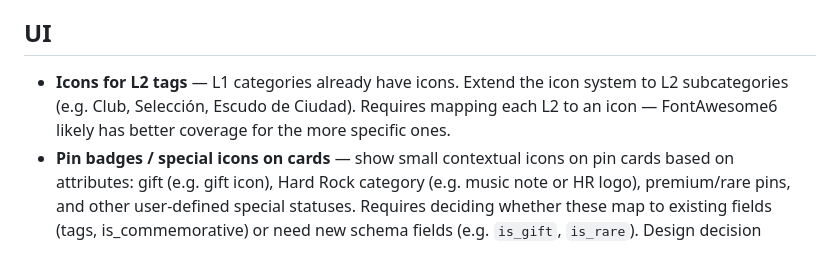
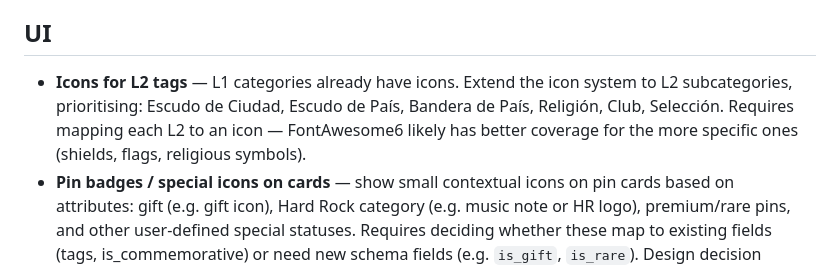
Before and after one commit to osdiego97/pins-inventory, a Markdown page: docs/backlog.md, the part around the change. Drawn GitHub-style.

Commit message:
docs: refine L2 tag icon backlog entry with priority subcategories

```diff
--- a/docs/backlog.md
+++ b/docs/backlog.md
@@ -25,7 +25,7 @@
 
 ## UI
 
-- **Icons for L2 tags** — L1 categories already have icons. Extend the icon system to L2 subcategories (e.g. Club, Selección, Escudo de Ciudad). Requires mapping each L2 to an icon — FontAwesome6 likely has better coverage for the more specific ones.
+- **Icons for L2 tags** — L1 categories already have icons. Extend the icon system to L2 subcategories, prioritising: Escudo de Ciudad, Escudo de País, Bandera de País, Religión, Club, Selección. Requires mapping each L2 to an icon — FontAwesome6 likely has better coverage for the more specific ones (shields, flags, religious symbols).
 - **Pin badges / special icons on cards** — show small contextual icons on pin cards based on attributes: gift (e.g. gift icon), Hard Rock category (e.g. music note or HR logo), premium/rare pins, and other user-defined special statuses. Requires deciding whether these map to existing fields (tags, is_commemorative) or need new schema fields (e.g. `is_gift`, `is_rare`). Design decision needed before implementation.
 - **Light mode / dark mode switch** — dark mode is the MVP default. Add an in-app toggle to switch between dark and light mode in a future iteration.
 - **Sortable collection** — add a sort selector to switch between collection number order, alphabetical by description, and by country. Natural follow-on once the collection grows and browsing by name becomes useful.
```
